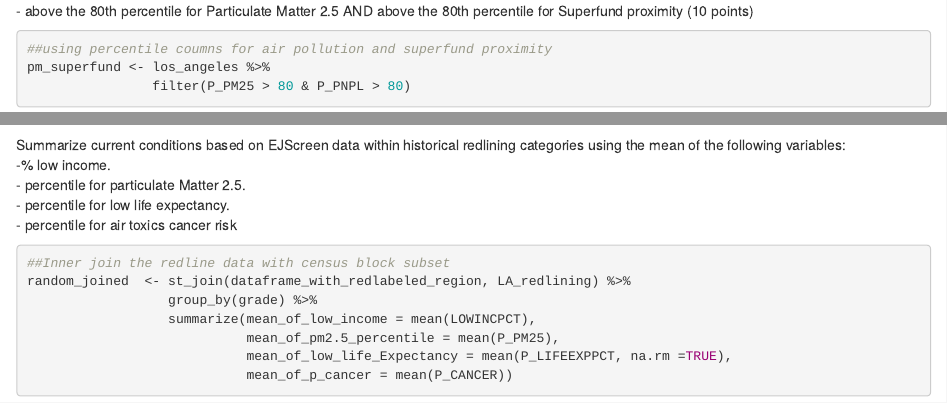
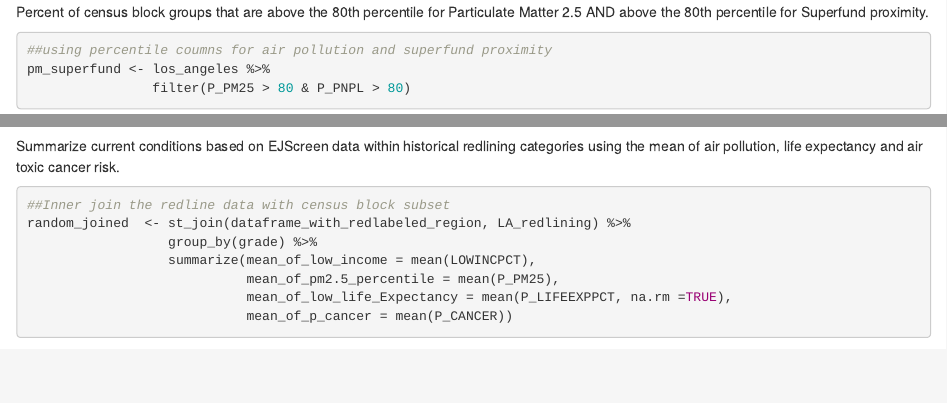
Before and after one commit to Sujan-Bhattarai12/Environmental_racism, an R Markdown document (Env_racism_Biodiversity.Rmd): the page in a window 1100 px wide, from 2590 px down before the commit and from 2540 px down after it, and a second part further down, joined at a grey line. Rendered offline with R 4.5, knitr and Pandoc, with nearby package versions; some code elsewhere in the file could not run offline.

Commit message:
completed

````diff
--- a/Env_racism_Biodiversity.Rmd
+++ b/Env_racism_Biodiversity.Rmd
@@ -198,5 +196,5 @@ Percent of census block groups that are:\
-- above the 80th percentile for Particulate Matter 2.5 AND above the
-80th percentile for Superfund proximity (10 points)
+Percent of census block groups that are above the 80th percentile for Particulate Matter 2.5 AND above the
+80th percentile for Superfund proximity.
 
 ```{r }
 ##using percentile coumns for air pollution and superfund proximity
@@ -255,11 +252,7 @@ nrow(dataframe_with_redlabeled_region)
 ```
 
 Summarize current conditions based on EJScreen data within historical
-redlining categories using the mean of the following variables:\
--% low income.\
-- percentile for particulate Matter 2.5.\
-- percentile for low life expectancy.\
-- percentile for air toxics cancer risk
+redlining categories using the mean of air pollution, life expectancy and air toxic cancer risk.
 
 ```{r }
 ##Inner join the redline data with census block subset
````
Also changed, not shown: README.md, Env_racism_Biodiversity.Rmd (11 more changed lines).
